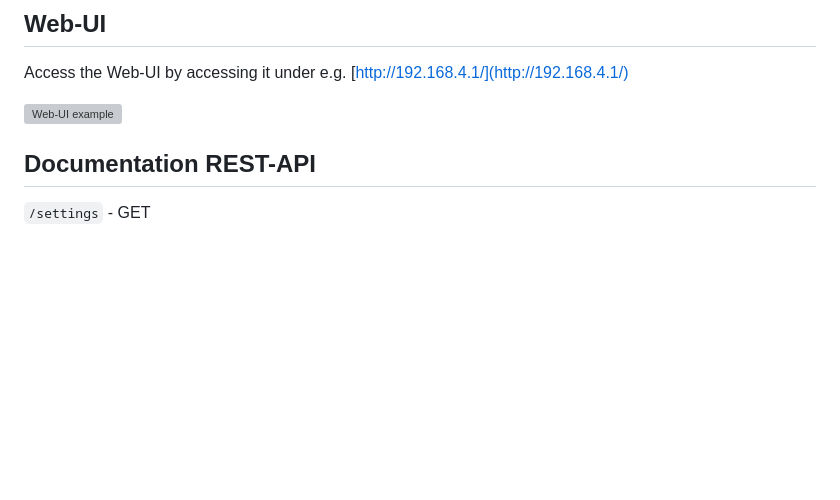
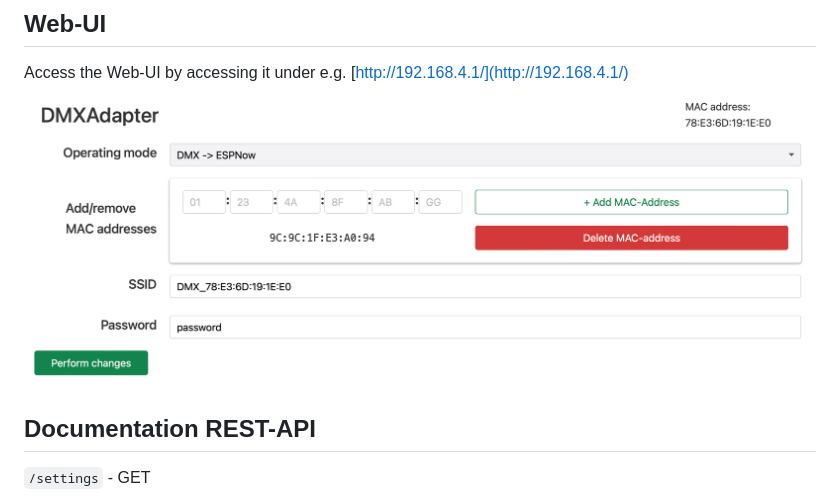
Before and after one commit to maximiliani/DMXAdapter, a Markdown page: README.md, the part around the change. GitHub-like rendering; pictures changed too: webui.png (added); blank space fills up the shorter version; grey boxes are pictures that could not be loaded.

Commit message:
Added ReadME image

```diff
--- a/README.md
+++ b/README.md
@@ -6,7 +6,7 @@ To manage the settings it provides a WiFi access point and a web UI and REST API
 ## Web-UI
 Access the Web-UI by accessing it under e.g. [http://192.168.4.1/](http://192.168.4.1/)
 
-![Web-UI example](https://github.com/maximiliani/DMXAdapter/blob/main/webui.jpg?raw=true)
+![Web-UI example](https://github.com/maximiliani/DMXAdapter/blob/main/webui.png?raw=true)
 
 ## Documentation REST-API
 `/settings` - GET
```
